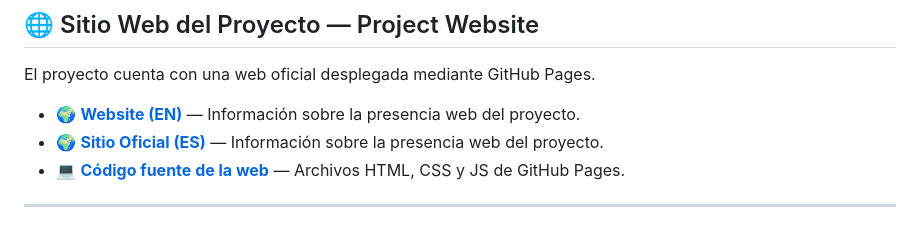
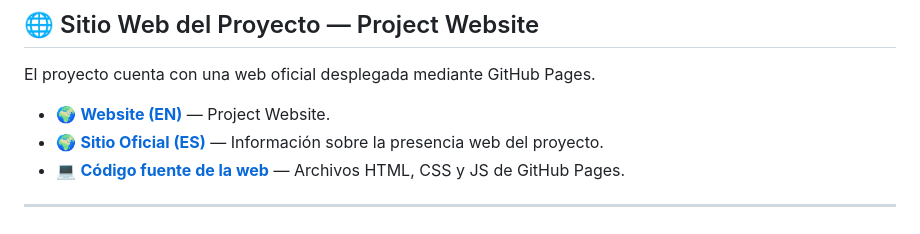
Before and after one commit to pelloweb/AVD, a Markdown page: README.md, the part around the change. GitHub-like rendering.

Commit message:
Update project website description in README.md

```diff
--- a/README.md
+++ b/README.md
@@ -72,7 +72,7 @@ Este proyecto es de código abierto y se rige por los siguientes documentos:
 
 El proyecto cuenta con una web oficial desplegada mediante GitHub Pages.
 
-- 🌍 [**Website (EN)**](17.%20Website.md) — Información sobre la presencia web del proyecto.
+- 🌍 [**Website (EN)**](17.%20Website.md) — Project Website.
 - 🌍 [**Sitio Oficial (ES)**](18.%20Sitio_Oficial.md) — Información sobre la presencia web del proyecto.
 - 💻 [**Código fuente de la web**](docs/) — Archivos HTML, CSS y JS de GitHub Pages.
 
```
